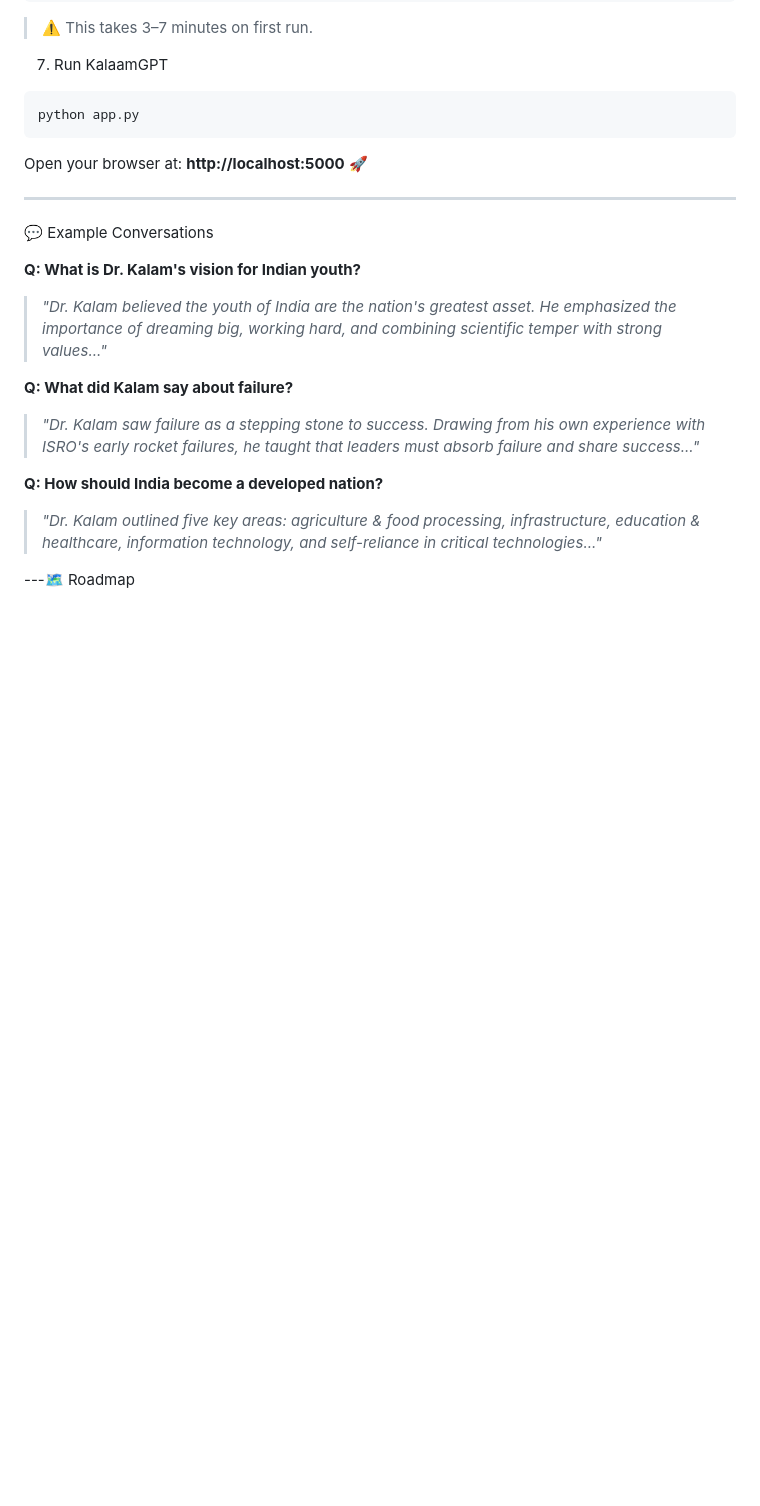
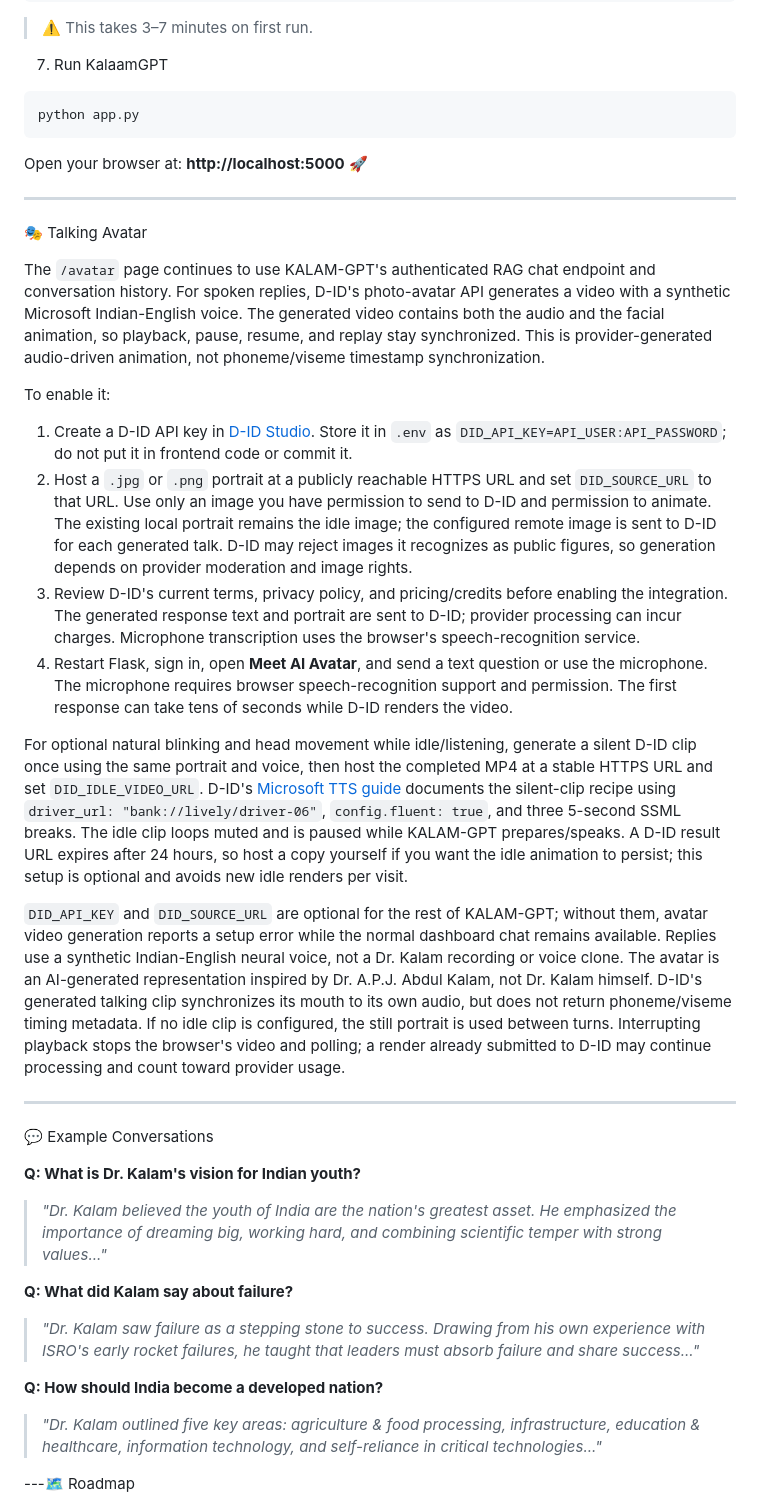
Before and after one commit to asfahana01/KalaamGPT--, a Markdown page: README.md, the part around the change. GitHub-like rendering; blank space fills up the shorter version.

```diff
--- a/README.md
+++ b/README.md
@@ -170,6 +170,23 @@ Open your browser at: **http://localhost:5000** 🚀
 
 ---
 
+🎭 Talking Avatar
+
+The `/avatar` page continues to use KALAM-GPT's authenticated RAG chat endpoint and conversation history. For spoken replies, D-ID's photo-avatar API generates a video with a synthetic Microsoft Indian-English voice. The generated video contains both the audio and the facial animation, so playback, pause, resume, and replay stay synchronized. This is provider-generated audio-driven animation, not phoneme/viseme timestamp synchronization.
+
+To enable it:
+
+1. Create a D-ID API key in [D-ID Studio](https://studio.d-id.com/account-settings). Store it in `.env` as `DID_API_KEY=API_USER:API_PASSWORD`; do not put it in frontend code or commit it.
+2. Host a `.jpg` or `.png` portrait at a publicly reachable HTTPS URL and set `DID_SOURCE_URL` to that URL. Use only an image you have permission to send to D-ID and permission to animate. The existing local portrait remains the idle image; the configured remote image is sent to D-ID for each generated talk. D-ID may reject images it recognizes as public figures, so generation depends on provider moderation and image rights.
+3. Review D-ID's current terms, privacy policy, and pricing/credits before enabling the integration. The generated response text and portrait are sent to D-ID; provider processing can incur charges. Microphone transcription uses the browser's speech-recognition service.
+4. Restart Flask, sign in, open **Meet AI Avatar**, and send a text question or use the microphone. The microphone requires browser speech-recognition support and permission. The first response can take tens of seconds while D-ID renders the video.
+
+For optional natural blinking and head movement while idle/listening, generate a silent D-ID clip once using the same portrait and voice, then host the completed MP4 at a stable HTTPS URL and set `DID_IDLE_VIDEO_URL`. D-ID's [Microsoft TTS guide](https://docs.d-id.com/docs/tts-microsoft) documents the silent-clip recipe using `driver_url: "bank://lively/driver-06"`, `config.fluent: true`, and three 5-second SSML breaks. The idle clip loops muted and is paused while KALAM-GPT prepares/speaks. A D-ID result URL expires after 24 hours, so host a copy yourself if you want the idle animation to persist; this setup is optional and avoids new idle renders per visit.
+
+`DID_API_KEY` and `DID_SOURCE_URL` are optional for the rest of KALAM-GPT; without them, avatar video generation reports a setup error while the normal dashboard chat remains available. Replies use a synthetic Indian-English neural voice, not a Dr. Kalam recording or voice clone. The avatar is an AI-generated representation inspired by Dr. A.P.J. Abdul Kalam, not Dr. Kalam himself. D-ID's generated talking clip synchronizes its mouth to its own audio, but does not return phoneme/viseme timing metadata. If no idle clip is configured, the still portrait is used between turns. Interrupting playback stops the browser's video and polling; a render already submitted to D-ID may continue processing and count toward provider usage.
+
+---
+
 💬 Example Conversations
 
 **Q: What is Dr. Kalam's vision for Indian youth?**
```
